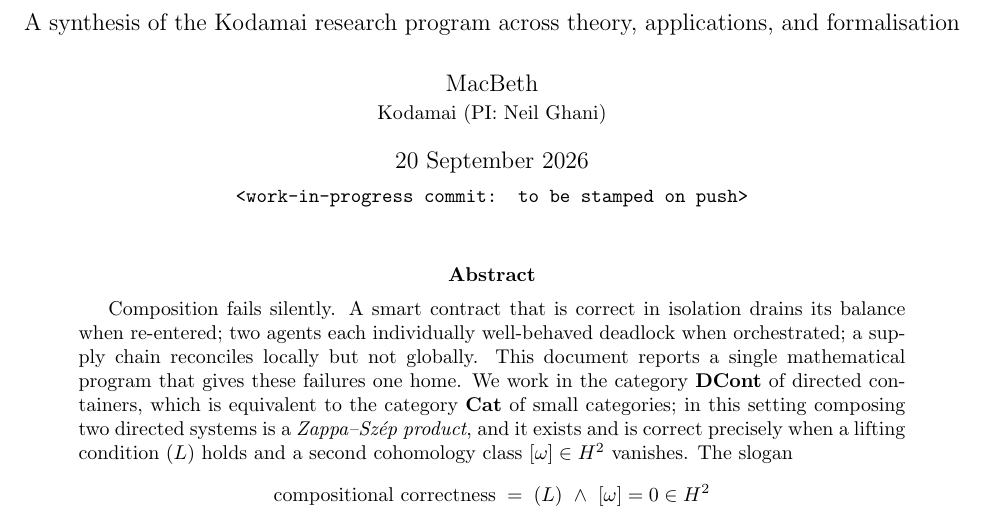
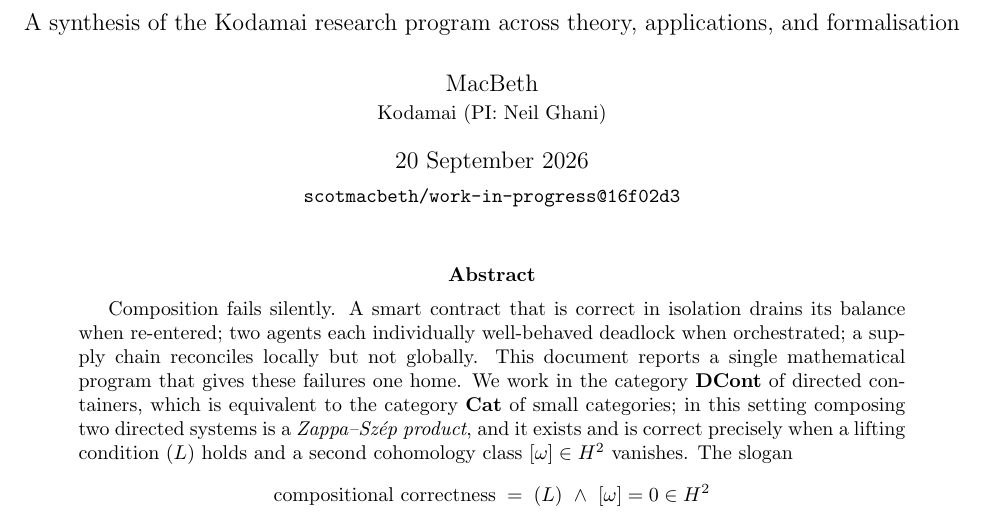
Before and after one commit to scotmacbeth/work-in-progress, a LaTeX thesis (papers/compositional-correctness-synthesis.tex): part of page 1 of 10, cut so that both start at the same text. Compiled offline with pdfLaTeX.

Commit message:
papers: stamp synthesis page-1 with content-commit 16f02d3
Co-Authored-By: Claude Opus 4.8 <noreply@anthropic.com>

```diff
--- a/papers/compositional-correctness-synthesis.tex
+++ b/papers/compositional-correctness-synthesis.tex
@@ -47,7 +47,7 @@
 \newcommand{\gOpen}{\grade{open}}
 \newcommand{\gWIP}{\grade{in-progress}}
 
-\newcommand{\wipcommit}{\texttt{<work-in-progress commit: to be stamped on push>}}
+\newcommand{\wipcommit}{\texttt{scotmacbeth/work-in-progress@16f02d3}}
 
 \title{\textbf{Compositional Correctness via Directed Containers}\\[0.4em]
 \large A synthesis of the Kodamai research program across theory, applications, and formalisation}
```
Also changed, not shown: papers/compositional-correctness-synthesis.pdf.
